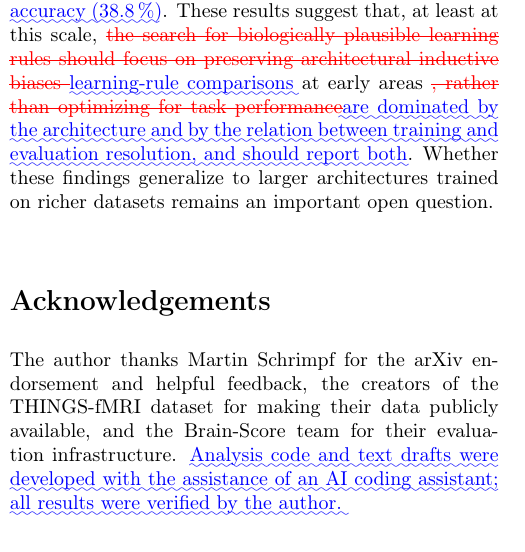
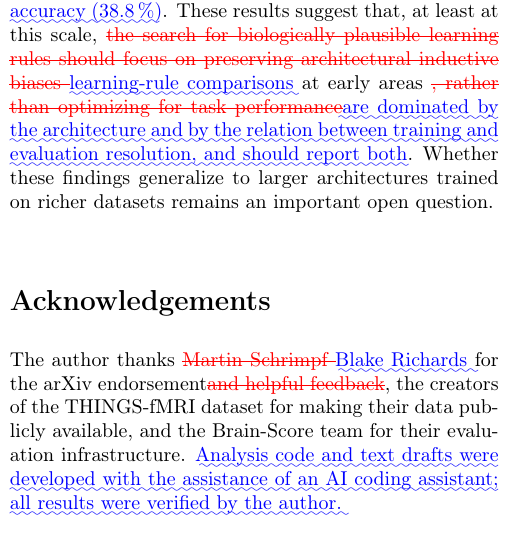
Before and after one commit to nilsleut/learning-rules-rsa, a LaTeX paper (paper/arxiv_upload_learning_rules_v3/diff_v2_v3.tex): part of one column of page 13 of 18, cut so that both start at the same text. Compiled offline with pdfLaTeX.

Commit message:
v4: correct arXiv endorsement in acknowledgements

```diff
--- a/paper/arxiv_upload_learning_rules_v3/diff_v2_v3.tex
+++ b/paper/arxiv_upload_learning_rules_v3/diff_v2_v3.tex
@@ -732,7 +732,7 @@ We presented a systematic RSA comparison of four learning rules plus an untraine
 
 \section*{Acknowledgements}
 
-The author thanks Martin Schrimpf for the arXiv endorsement and helpful feedback, the creators of the THINGS-fMRI dataset for making their data publicly available, and the Brain-Score team for their evaluation infrastructure. \DIFaddbegin \DIFadd{Analysis code and text drafts were developed with the assistance of an AI coding assistant; all results were verified by the author.
+The author thanks \DIFdelbegin \DIFdel{Martin Schrimpf }\DIFdelend \DIFaddbegin \DIFadd{Blake Richards }\DIFaddend for the arXiv endorsement\DIFdelbegin \DIFdel{and helpful feedback}\DIFdelend , the creators of the THINGS-fMRI dataset for making their data publicly available, and the Brain-Score team for their evaluation infrastructure. \DIFaddbegin \DIFadd{Analysis code and text drafts were developed with the assistance of an AI coding assistant; all results were verified by the author.
 
 }\DIFaddend
 
```
Also changed, not shown: paper/arxiv_upload_learning_rules_v3/learning_rules_rsa_paper_v3.tex (+1 -1 lines), paper/arxiv_upload_learning_rules_v3/diff_v2_v3.pdf, paper/arxiv_upload_learning_rules_v3/learning_rules_rsa_paper_v3.pdf, paper/arxiv_upload_learning_rules_v3/diff_v2_v3.tex (2 more changed lines).
